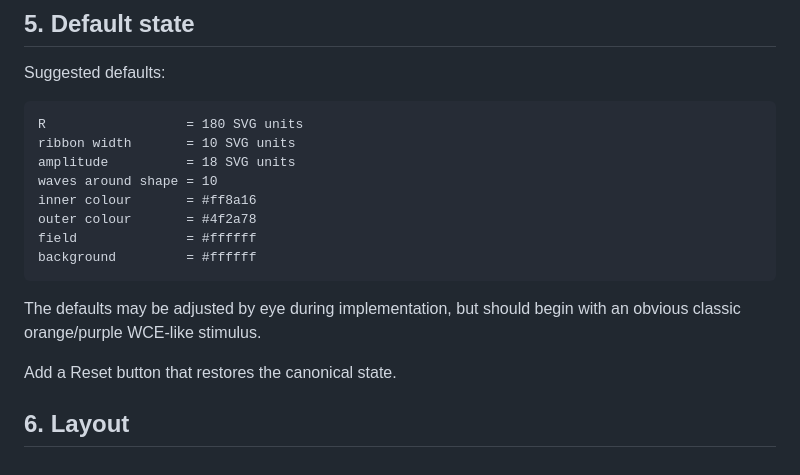
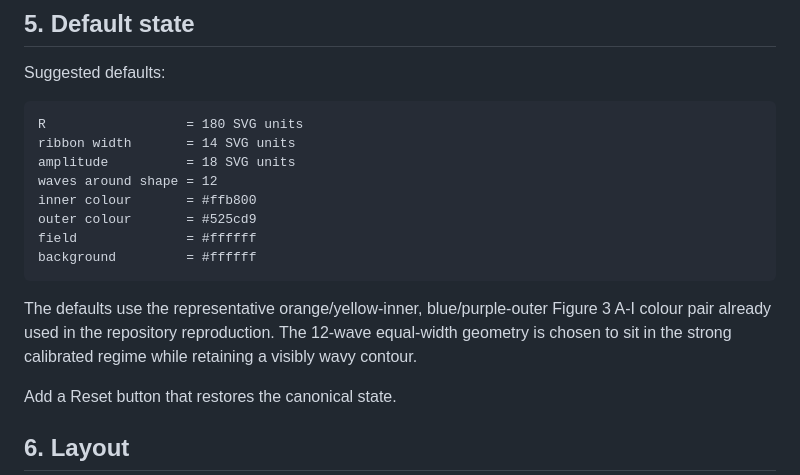
Before and after one commit to grantaj/colourshift, a Markdown page: docs/watercolour-explorer-design.md, the part around the change. GitHub-like rendering.

Commit message:
Document strong explorer default stimulus

```diff
--- a/docs/watercolour-explorer-design.md
+++ b/docs/watercolour-explorer-design.md
@@ -109,15 +109,15 @@ This radial-offset construction is the stimulus convention for the explorer. Do
 Suggested defaults:
 
     R                  = 180 SVG units
-    ribbon width       = 10 SVG units
+    ribbon width       = 14 SVG units
     amplitude          = 18 SVG units
-    waves around shape = 10
-    inner colour       = #ff8a16
-    outer colour       = #4f2a78
+    waves around shape = 12
+    inner colour       = #ffb800
+    outer colour       = #525cd9
     field              = #ffffff
     background         = #ffffff
 
-The defaults may be adjusted by eye during implementation, but should begin with an obvious classic orange/purple WCE-like stimulus.
+The defaults use the representative orange/yellow-inner, blue/purple-outer Figure 3 A-I colour pair already used in the repository reproduction. The 12-wave equal-width geometry is chosen to sit in the strong calibrated regime while retaining a visibly wavy contour.
 
 Add a Reset button that restores the canonical state.
 
```
